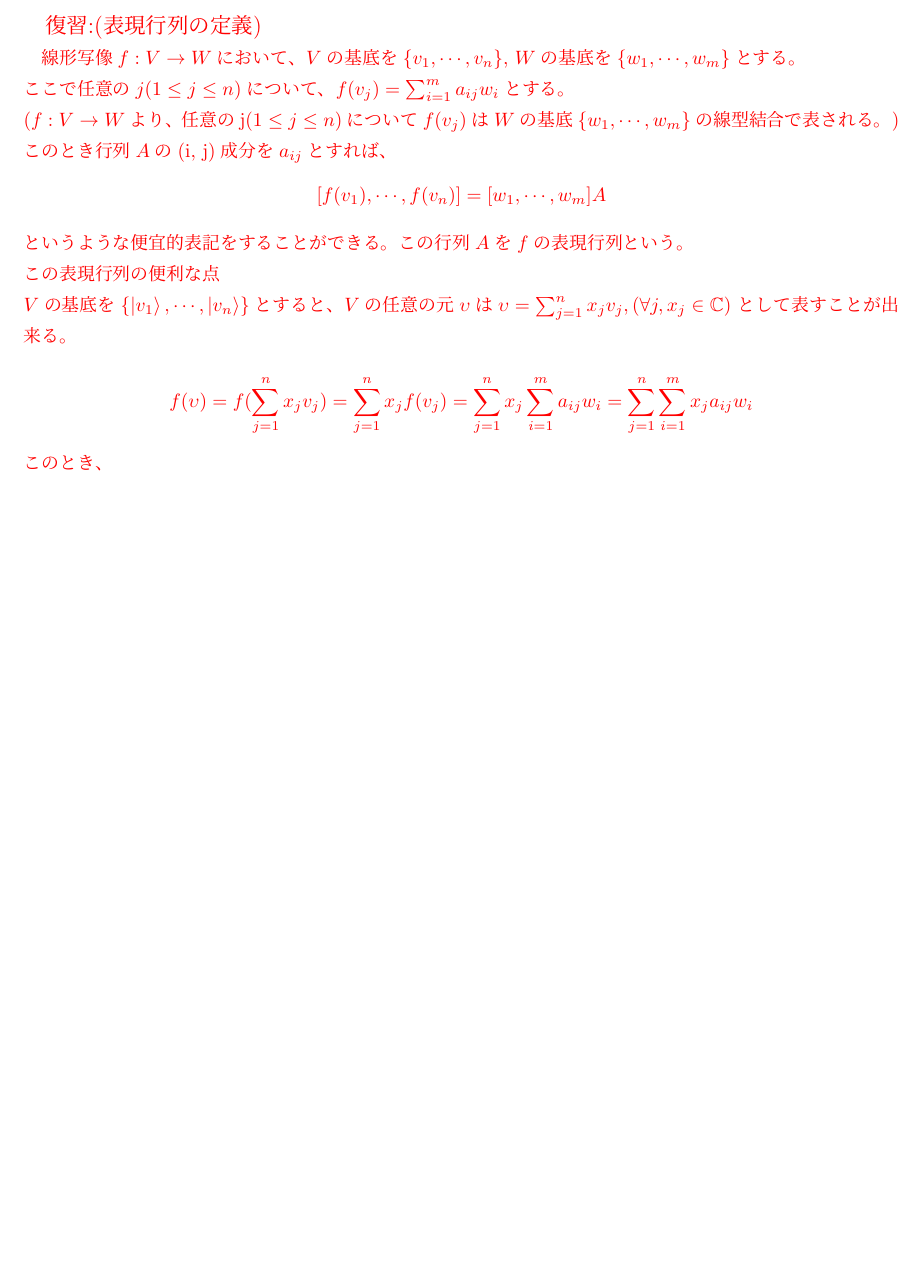
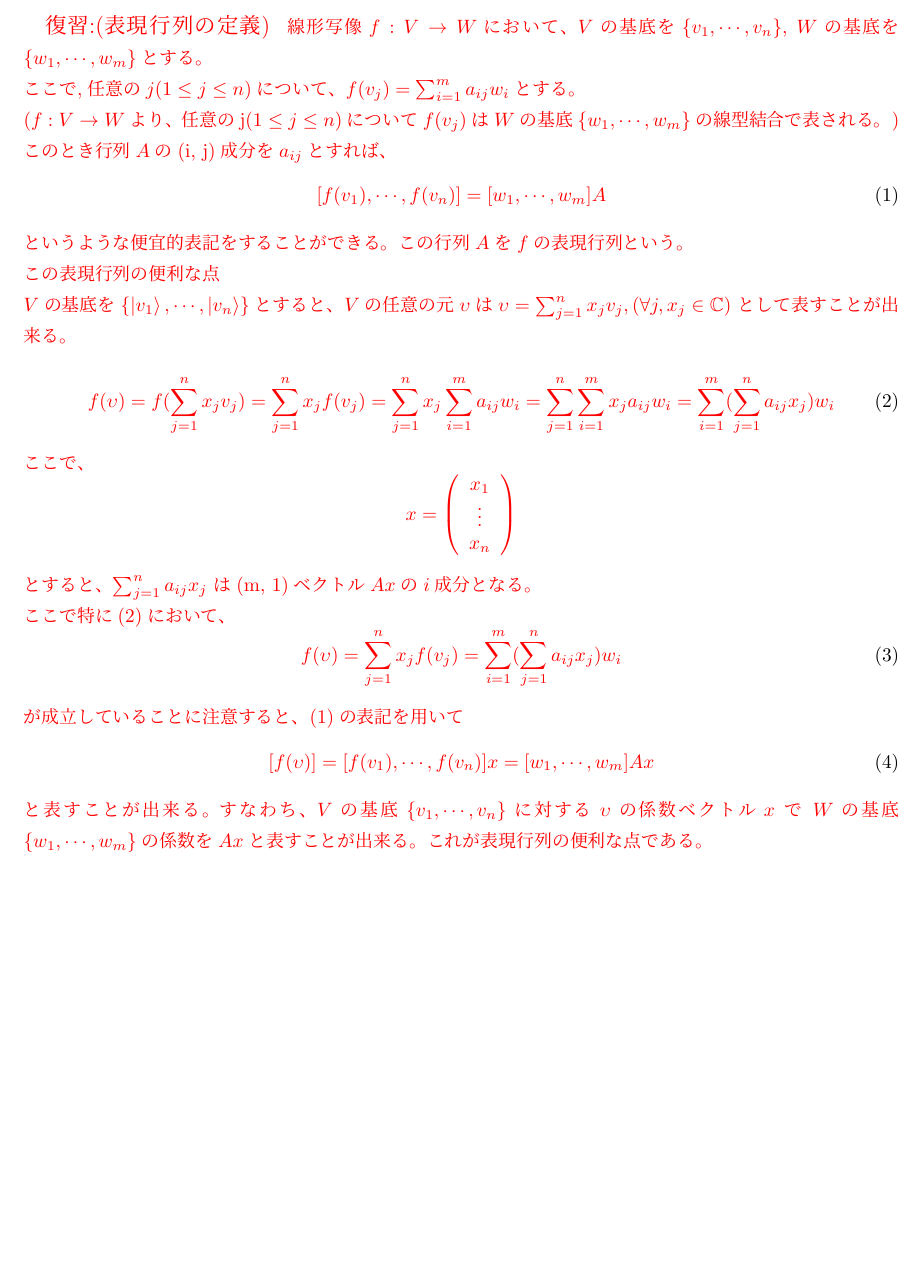
Before and after one commit to DaikiSuruga/QCQI, a LaTeX document (Chap2/tex/Chap2.1.tex, which reads Chap2/tex/hukusyuu.tex): part of page 2 of 2, cut so that both start at the same text. Compiled offline with upLaTeX and dvipdfmx.

Commit message:
completed the hukushuu1

```diff
--- a/Chap2/tex/hukusyuu.tex
+++ b/Chap2/tex/hukusyuu.tex
@@ -11,9 +11,9 @@ $f(v_j)$は$W$の基底$\{w_1, \cdots, w_m\}$の線型結合で表される。
 )
 \newline
 このとき行列$A$の(i, j)成分を$a_{ij}$とすれば、
-\begin{eqnarray*}
+\begin{equation}
 [f(v_1), \cdots, f(v_n)] = [w_1, \cdots, w_m]A
-\end{eqnarray*}
+\end{equation}
 というような便宜的表記をすることができる。この行列$A$を$f$の表現行列という。
 \newline
  この表現行列の便利な点
@@ -23,11 +23,40 @@ $V$の任意の元$\upsilon$は
 $\upsilon = \sum_{j=1}^n x_j v_j, (\forall j, x_j \in \mathbb{C})$
 として表すことが出来る。
 \newline
-\[
-f(\upsilon) =
-f(\sum_{j=1}^n x_j v_j) =
-\sum_{j=1}^n x_j f(v_j) =
-\sum_{j=1}^n x_j \sum_{i=1}^m a_{ij}w_i =
-\sum_{j=1}^n \sum_{i=1}^m x_j a_{ij}w_i
+\begin{equation}
+f(\upsilon) \newline
+=f(\sum_{j=1}^n x_j v_j) \\
+=\sum_{j=1}^n x_j f(v_j) \\
+=\sum_{j=1}^n x_j \sum_{i=1}^m a_{ij}w_i \\
+=\sum_{j=1}^n \sum_{i=1}^m x_j a_{ij}w_i \\
+=\sum_{i=1}^m (\sum_{j=1}^n a_{ij} x_j)w_i
+\end{equation}
+ここで、
+\[x = \left(
+	\begin{array}{c}
+	x_1 \\
+	\vdots \\
+	x_n
+	\end{array}
+	\right)
 \]
-このとき、
+とすると、
+$\sum_{j=1}^n a_{ij} x_j$
+は(m, 1)ベクトル$Ax$の$i$成分となる。
+\newline
+ここで特に(2)において、
+\begin{equation}
+f(\upsilon)
+=\sum_{j=1}^n x_j f(v_j) \\
+=\sum_{i=1}^m (\sum_{j=1}^n a_{ij} x_j)w_i
+\end{equation}
+が成立していることに注意すると、
+(1)の表記を用いて
+\begin{equation}
+[f(\upsilon)]=[f(v_1), \cdots, f(v_n)]x
+ = [w_1, \cdots, w_m]Ax
+\end{equation}
+と表すことが出来る。
+すなわち、$V$の基底$\{v_1,\cdots, v_n\}$に対する$\upsilon$の係数ベクトル$x$
+で $W$の基底$\{w_1,\cdots, w_m\}$の係数を$Ax$と表すことが出来る。
+これが表現行列の便利な点である。
```
Also changed, not shown: Chap2/tex/Chap2.1.pdf, Chap2/tex/hukusyuu.tex (4 more changed lines), 3 other files.
